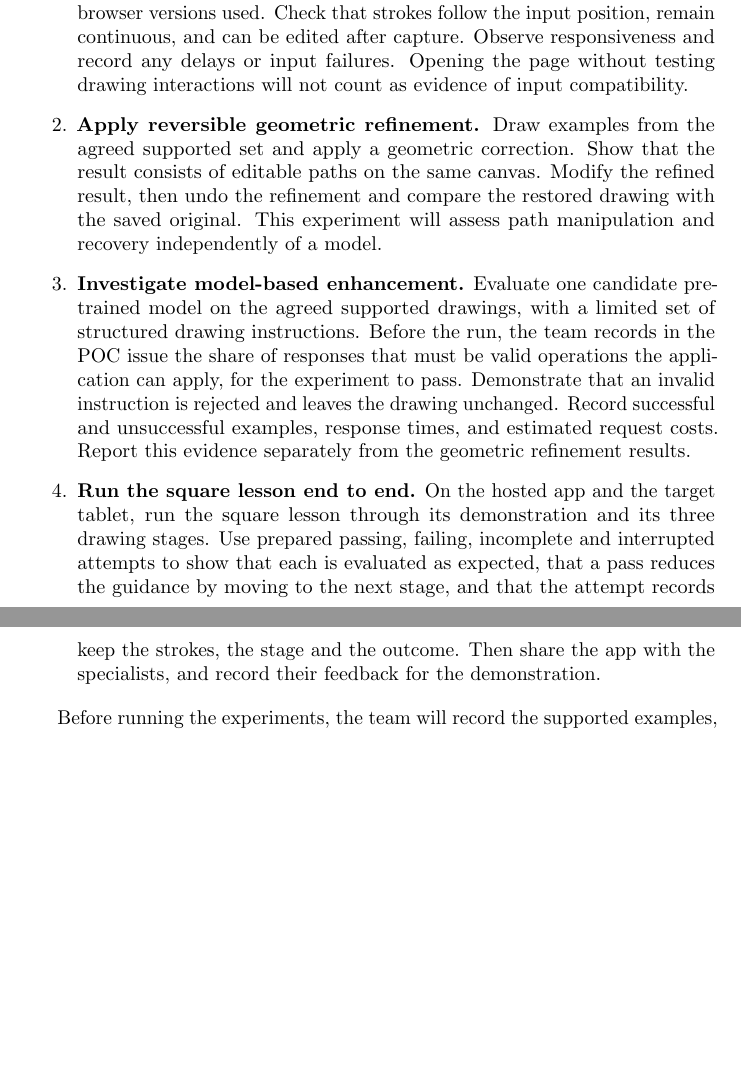
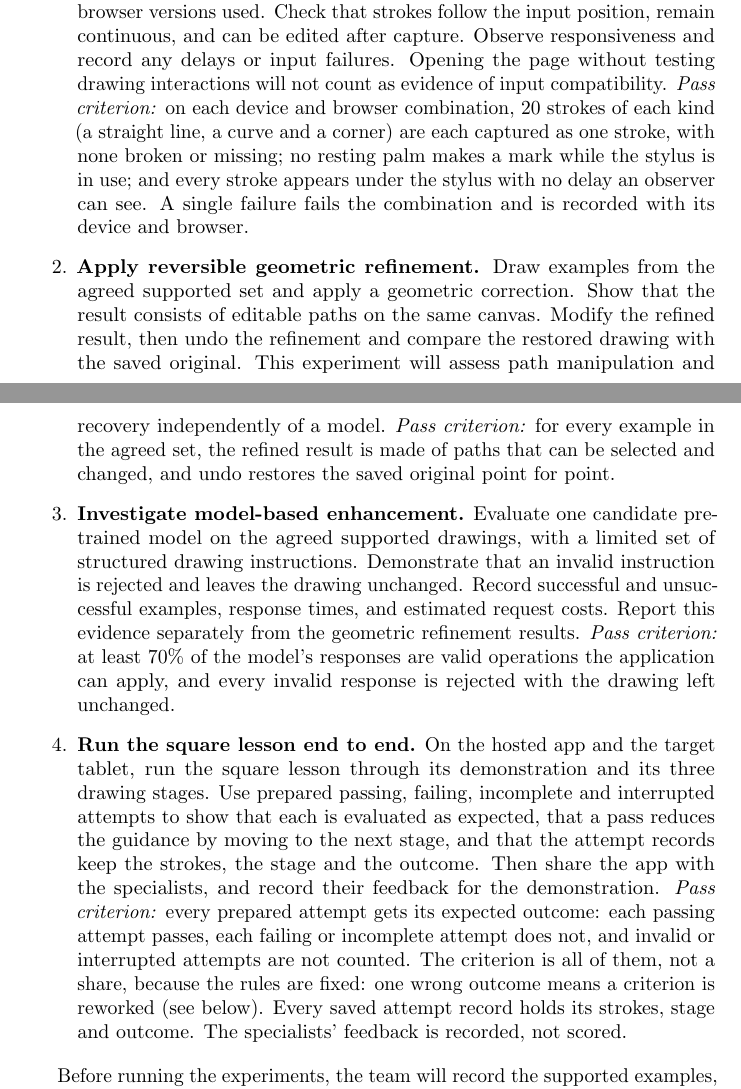
Before and after one commit to AHMEDELZARIA/squigglr, a LaTeX document (docs/DevelopmentPlan/DevelopmentPlan.tex): two parts of pages 19 and 20 of 40, joined at a grey line, cut so that both start at the same text, the shorter picture padded with empty space. Compiled offline with pdfLaTeX; a LaTeX package or settings file that is missing is left out.

Commit message:
docs: give each POC experiment a pass criterion (#71)

```diff
--- a/docs/DevelopmentPlan/DevelopmentPlan.tex
+++ b/docs/DevelopmentPlan/DevelopmentPlan.tex
@@ -1059,6 +1074,12 @@ observed results, and remaining limitations.
     responsiveness and record any delays or input failures.
     Opening the page without testing drawing interactions will not
     count as evidence of input compatibility.
+    \emph{Pass criterion:} on each device and browser combination, 20
+    strokes of each kind (a straight line, a curve and a corner) are each
+    captured as one stroke, with none broken or missing; no resting palm
+    makes a mark while the stylus is in use; and every stroke appears under
+    the stylus with no delay an observer can see. A single failure fails the
+    combination and is recorded with its device and browser.
 
     \item \textbf{Apply reversible geometric refinement.}
     Draw examples from the agreed supported set and apply a
@@ -1067,16 +1088,20 @@ observed results, and remaining limitations.
     the refinement and compare the restored drawing with the saved
     original. This experiment will assess path manipulation and
     recovery independently of a model.
+    \emph{Pass criterion:} for every example in the agreed set, the refined
+    result is made of paths that can be selected and changed, and undo
+    restores the saved original point for point.
 
     \item \textbf{Investigate model-based enhancement.}
     Evaluate one candidate pretrained model on the agreed supported
-    drawings, with a limited set of structured drawing instructions. Before
-    the run, the team records in the POC issue the share of responses that
-    must be valid operations the application can apply, for the experiment
-    to pass. Demonstrate that an invalid instruction is rejected and leaves
+    drawings, with a limited set of structured drawing instructions.
+    Demonstrate that an invalid instruction is rejected and leaves
     the drawing unchanged. Record successful and unsuccessful examples,
     response times, and estimated request costs. Report this evidence
     separately from the geometric refinement results.
+    \emph{Pass criterion:} at least 70\% of the model's responses are valid
+    operations the application can apply, and every invalid response is
+    rejected with the drawing left unchanged.
 
     \item \textbf{Run the square lesson end to end.}
     On the hosted app and the target tablet, run the square lesson through
@@ -1086,6 +1111,13 @@ observed results, and remaining limitations.
     the next stage, and that the attempt records keep the strokes, the
     stage and the outcome. Then share the app with the specialists, and
     record their feedback for the demonstration.
+    \emph{Pass criterion:} every prepared attempt gets its expected
+    outcome: each passing attempt passes, each failing or incomplete attempt
+    does not, and invalid or interrupted attempts are not counted. The
+    criterion is all of them, not a share, because the rules are fixed: one
+    wrong outcome means a criterion is reworked (see below). Every saved
+    attempt record holds its strokes, stage and outcome. The specialists'
+    feedback is recorded, not scored.
 \end{enumerate}
 
 Before running the experiments, the team will record the supported
```
Also changed, not shown: docs/DevelopmentPlan/DevelopmentPlan.tex (15 more changed lines).
